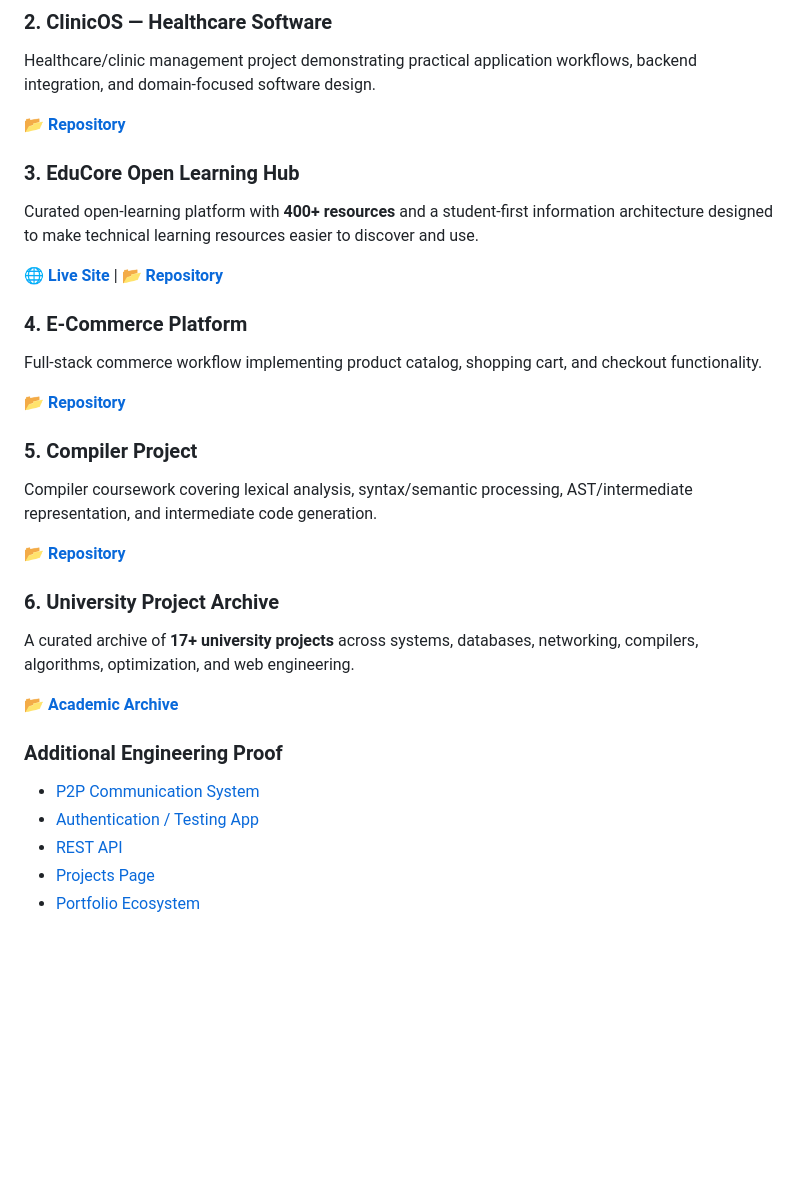
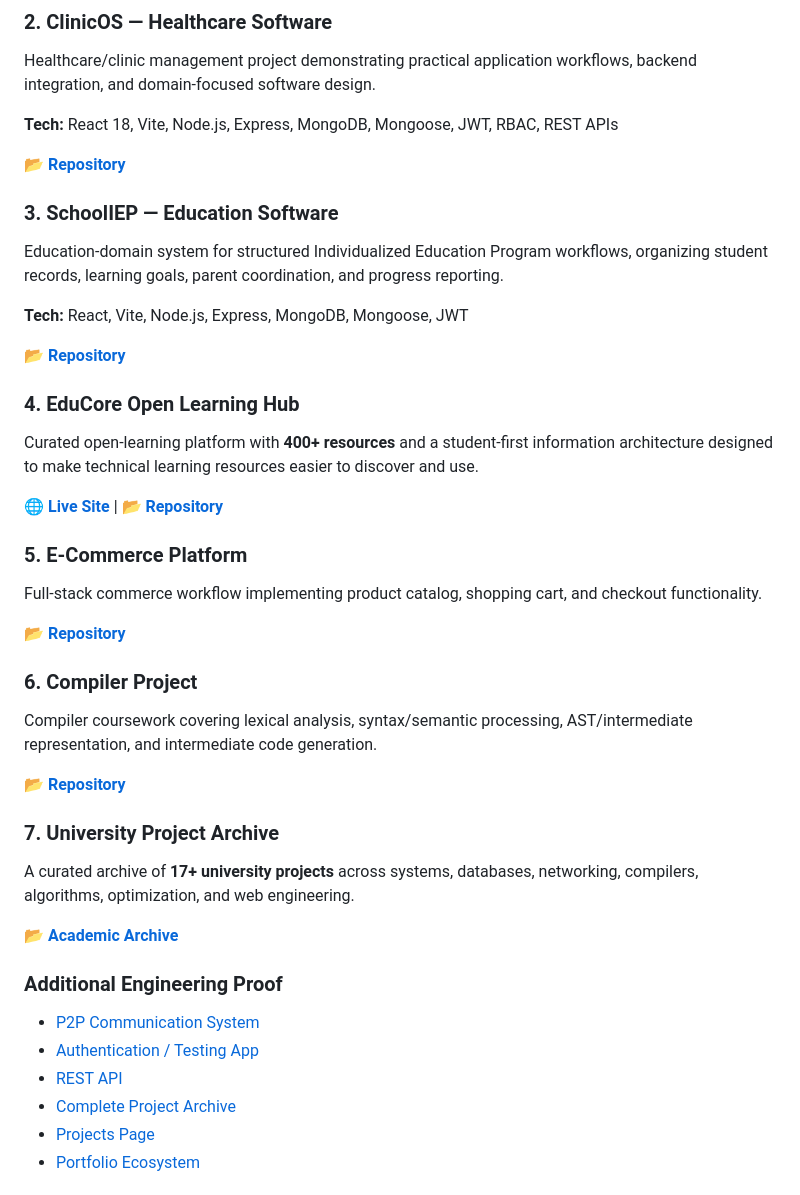
Before and after one commit to AliShah1029384756/AliShah1029384756, a Markdown page: README.md, the part around the change. Rendered like a GitHub page; blank space fills up the shorter version.

Commit message:
improve: align GitHub README flagship projects and archive navigation

```diff
--- a/README.md
+++ b/README.md
@@ -81,27 +81,37 @@ Team-based final year project at FAST-NUCES: an AI-assisted autism care and asse
 
 Healthcare/clinic management project demonstrating practical application workflows, backend integration, and domain-focused software design.
 
+**Tech:** React 18, Vite, Node.js, Express, MongoDB, Mongoose, JWT, RBAC, REST APIs
+
 **[📂 Repository](https://github.com/AliShah1029384756/ClinicOS)**
 
-### 3. EduCore Open Learning Hub
+### 3. SchoolIEP — Education Software
+
+Education-domain system for structured Individualized Education Program workflows, organizing student records, learning goals, parent coordination, and progress reporting.
+
+**Tech:** React, Vite, Node.js, Express, MongoDB, Mongoose, JWT
+
+**[📂 Repository](https://github.com/AliShah1029384756/SchoolIEP)**
+
+### 4. EduCore Open Learning Hub
 
 Curated open-learning platform with **400+ resources** and a student-first information architecture designed to make technical learning resources easier to discover and use.
 
 **[🌐 Live Site](https://alishah1029384756.github.io/educore-open-learning-hub/)** | **[📂 Repository](https://github.com/AliShah1029384756/educore-open-learning-hub)**
 
-### 4. E-Commerce Platform
+### 5. E-Commerce Platform
 
 Full-stack commerce workflow implementing product catalog, shopping cart, and checkout functionality.
 
 **[📂 Repository](https://github.com/AliShah1029384756/ecommerce-website)**
 
-### 5. Compiler Project
+### 6. Compiler Project
 
 Compiler coursework covering lexical analysis, syntax/semantic processing, AST/intermediate representation, and intermediate code generation.
 
 **[📂 Repository](https://github.com/AliShah1029384756/compiler-project)**
 
-### 6. University Project Archive
+### 7. University Project Archive
 
 A curated archive of **17+ university projects** across systems, databases, networking, compilers, algorithms, optimization, and web engineering.
 
@@ -112,6 +122,7 @@ A curated archive of **17+ university projects** across systems, databases, netw
 - [P2P Communication System](https://github.com/AliShah1029384756/p2p-communication-system)
 - [Authentication / Testing App](https://github.com/AliShah1029384756/auth-app)
 - [REST API](https://github.com/AliShah1029384756/rest-api)
+- [Complete Project Archive](https://alishah1029384756.github.io/AliShah1029384756/project-archive.html)
 - [Projects Page](https://alishah1029384756.github.io/AliShah1029384756/projects.html)
 - [Portfolio Ecosystem](https://alishah1029384756.github.io/AliShah1029384756/sites.html)
 
```
